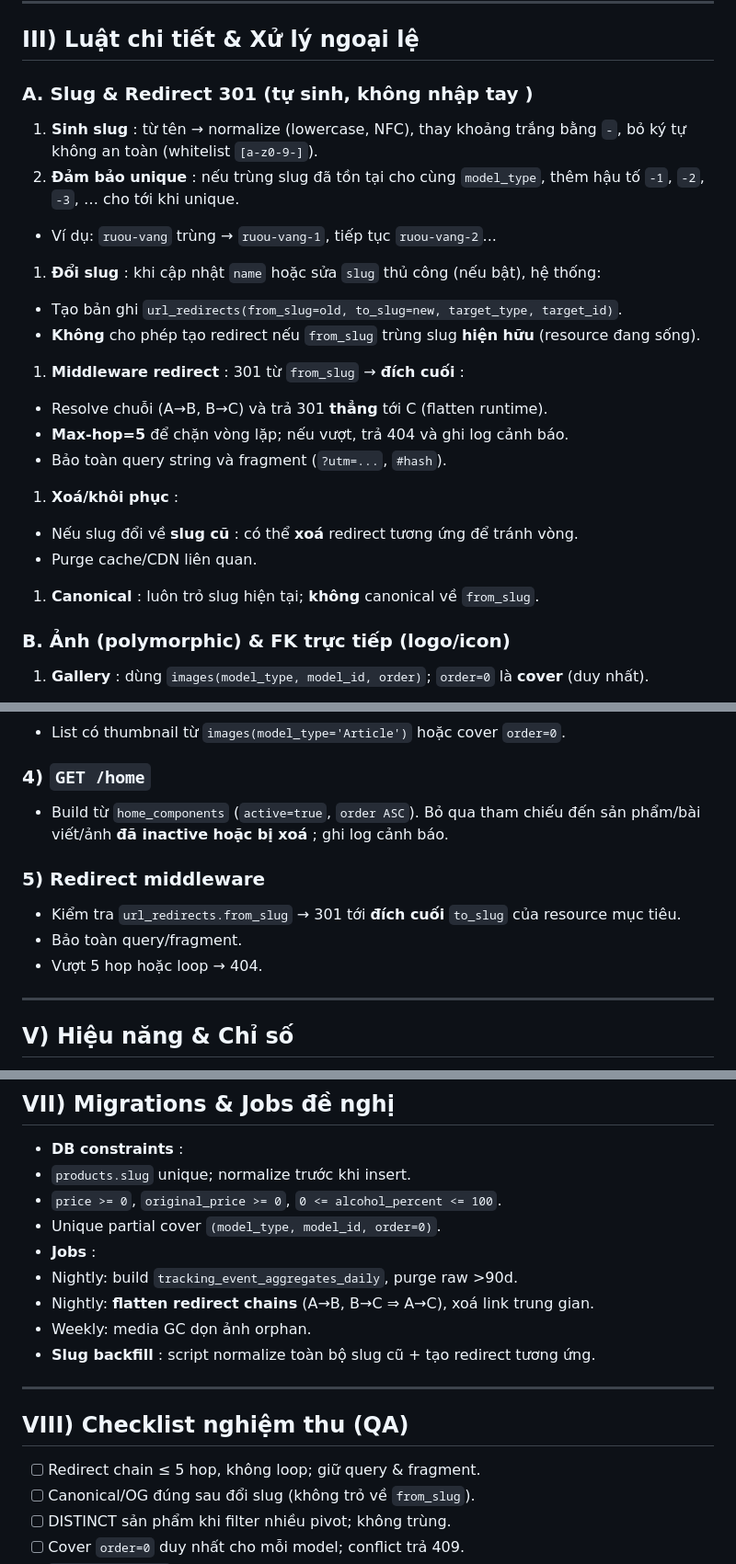
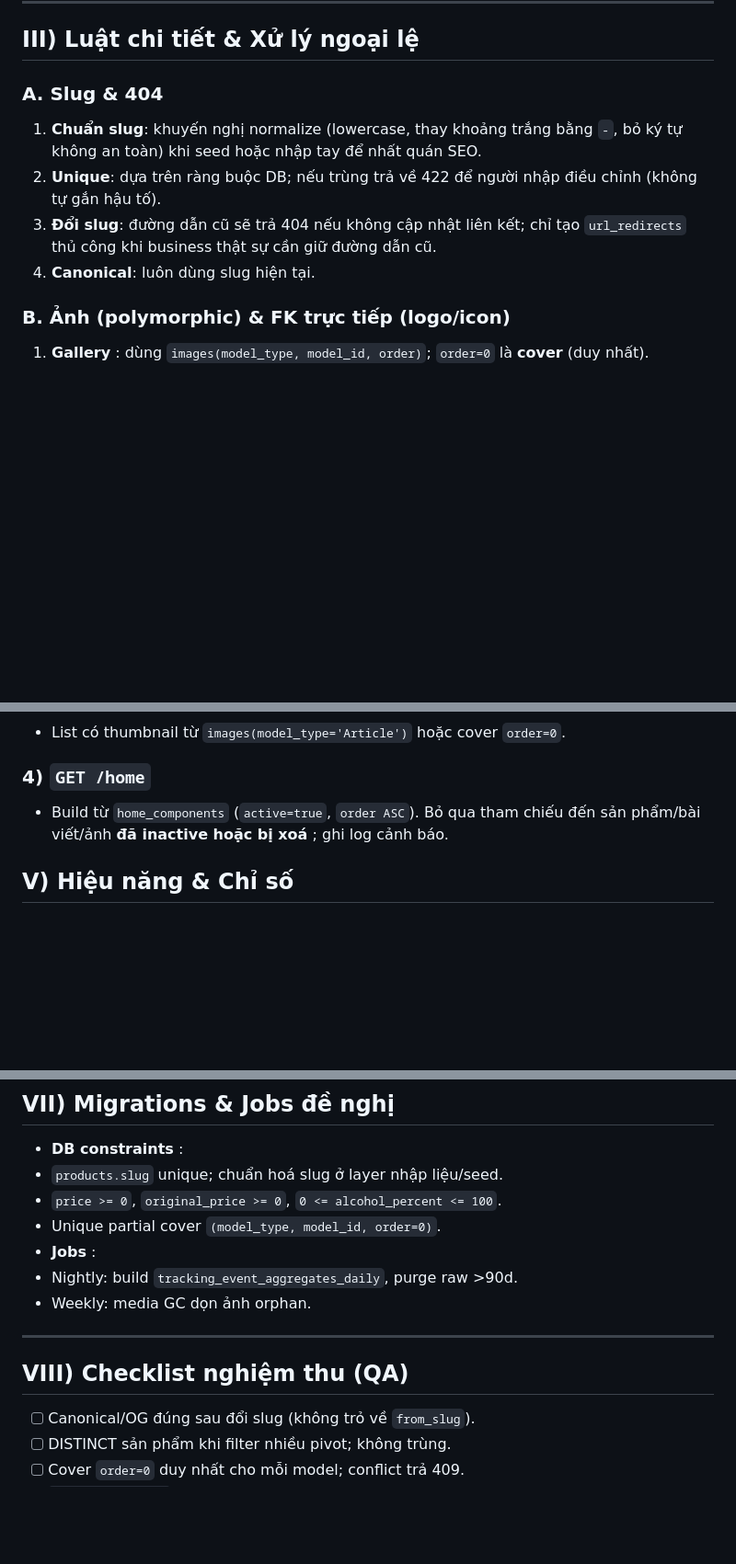
Before and after one commit to Hieubkav/wincellarCloneBackend, a Markdown page: PLAN.md, 3 parts joined by grey strips. Shown at 92% size. GitHub-like rendering; blank space fills up the shorter version.

```diff
--- a/PLAN.md
+++ b/PLAN.md
@@ -141,31 +141,12 @@ erDiagram
 
 ## III) Luật chi tiết & Xử lý ngoại lệ
 
-### A. Slug & Redirect 301 (tự sinh,  **không nhập tay** )
+### A. Slug & 404
 
-1. **Sinh slug** : từ tên → normalize (lowercase, NFC), thay khoảng trắng bằng `-`, bỏ ký tự không an toàn (whitelist `[a-z0-9-]`).
-2. **Đảm bảo unique** : nếu trùng slug đã tồn tại cho cùng `model_type`, thêm hậu tố `-1`, `-2`, `-3`, … cho tới khi unique.
-
-* Ví dụ: `ruou-vang` trùng → `ruou-vang-1`, tiếp tục `ruou-vang-2`...
-
-1. **Đổi slug** : khi cập nhật `name` hoặc sửa `slug` thủ công (nếu bật), hệ thống:
-
-* Tạo bản ghi `url_redirects(from_slug=old, to_slug=new, target_type, target_id)`.
-* **Không** cho phép tạo redirect nếu `from_slug` trùng slug **hiện hữu** (resource đang sống).
-
-1. **Middleware redirect** : 301 từ `from_slug` →  **đích cuối** :
-
-* Resolve chuỗi (A→B, B→C) và trả 301 **thẳng** tới C (flatten runtime).
-* **Max-hop=5** để chặn vòng lặp; nếu vượt, trả 404 và ghi log cảnh báo.
-* Bảo toàn query string và fragment (`?utm=...`, `#hash`).
-
-1. **Xoá/khôi phục** :
-
-* Nếu slug đổi về  **slug cũ** : có thể **xoá** redirect tương ứng để tránh vòng.
-* Purge cache/CDN liên quan.
-
-1. **Canonical** : luôn trỏ slug hiện tại; **không** canonical về `from_slug`.
-
+1. **Chuẩn slug**: khuyến nghị normalize (lowercase, thay khoảng trắng bằng ``-``, bỏ ký tự không an toàn) khi seed hoặc nhập tay để nhất quán SEO.
+2. **Unique**: dựa trên ràng buộc DB; nếu trùng trả về 422 để người nhập điều chỉnh (không tự gắn hậu tố).
+3. **Đổi slug**: đường dẫn cũ sẽ trả 404 nếu không cập nhật liên kết; chỉ tạo ``url_redirects`` thủ công khi business thật sự cần giữ đường dẫn cũ.
+4. **Canonical**: luôn dùng slug hiện tại.
 ### B. Ảnh (polymorphic) & FK trực tiếp (logo/icon)
 
 1. **Gallery** : dùng `images(model_type, model_id, order)`; `order=0` là **cover** (duy nhất).
@@ -320,14 +301,6 @@ erDiagram
 
 * Build từ `home_components` (`active=true`, `order ASC`). Bỏ qua tham chiếu đến sản phẩm/bài viết/ảnh  **đã inactive hoặc bị xoá** ; ghi log cảnh báo.
 
-### 5) Redirect middleware
-
-* Kiểm tra `url_redirects.from_slug` → 301 tới **đích cuối** `to_slug` của resource mục tiêu.
-* Bảo toàn query/fragment.
-* Vượt 5 hop hoặc loop → 404.
-
----
-
 ## V) Hiệu năng & Chỉ số
 
 * **Mục tiêu** : P95 `GET /san-pham` < 100ms với dữ liệu lớn; P99 < 200ms.
@@ -351,20 +324,17 @@ erDiagram
 ## VII) Migrations & Jobs đề nghị
 
 * **DB constraints** :
-* `products.slug` unique; normalize trước khi insert.
+* `products.slug` unique; chuẩn hoá slug ở layer nhập liệu/seed.
 * `price >= 0`, `original_price >= 0`, `0 <= alcohol_percent <= 100`.
 * Unique partial cover `(model_type, model_id, order=0)`.
 * **Jobs** :
 * Nightly: build `tracking_event_aggregates_daily`, purge raw >90d.
-* Nightly: **flatten redirect chains** (A→B, B→C ⇒ A→C), xoá link trung gian.
 * Weekly: media GC dọn ảnh orphan.
-* **Slug backfill** : script normalize toàn bộ slug cũ + tạo redirect tương ứng.
 
 ---
 
 ## VIII) Checklist nghiệm thu (QA)
 
-* [ ] Redirect chain ≤ 5 hop, không loop; giữ query & fragment.
 * [ ] Canonical/OG đúng sau đổi slug (không trỏ về `from_slug`).
 * [ ] DISTINCT sản phẩm khi filter nhiều pivot; không trùng.
 * [ ] Cover `order=0` duy nhất cho mỗi model; conflict trả 409.
```
Also changed, not shown: other parts of PLAN.md (+5 -5 lines), PROJECT_TODO.md (+23 -39 lines).
